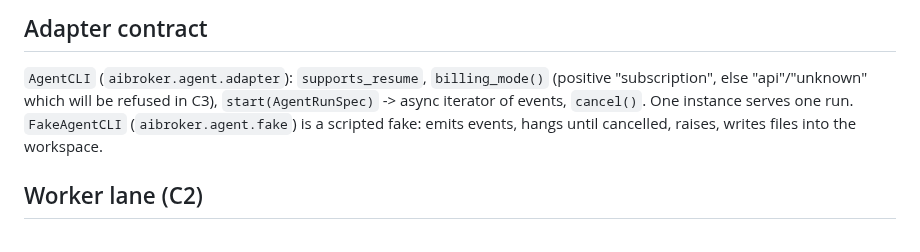
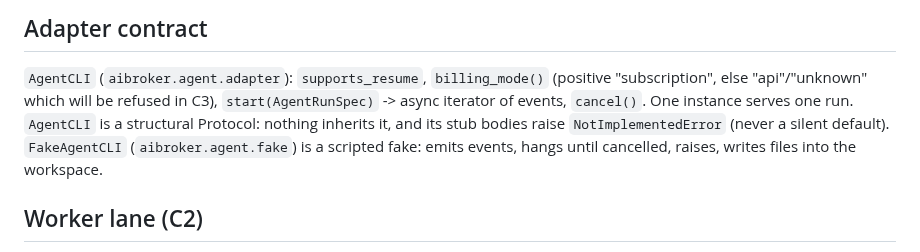
Before and after one commit to zapleoceo/AIbroker, a Markdown page: docs/agent-runs.md, the part around the change. Rendered like a GitHub page.

Commit message:
docs(agent-runs): AgentCLI is a structural protocol whose stubs raise
Co-Authored-By: Claude Opus 5.5 <noreply@anthropic.com>

```diff
--- a/docs/agent-runs.md
+++ b/docs/agent-runs.md
@@ -200,7 +200,8 @@ Exactly one terminal event ends a run (`TERMINAL_TYPES`).
 
 `AgentCLI` (`aibroker.agent.adapter`): `supports_resume`, `billing_mode()` (positive
 "subscription", else "api"/"unknown" which will be refused in C3), `start(AgentRunSpec)` ->
-async iterator of events, `cancel()`. One instance serves one run. `FakeAgentCLI`
+async iterator of events, `cancel()`. One instance serves one run. `AgentCLI` is a structural
+Protocol: nothing inherits it, and its stub bodies raise `NotImplementedError` (never a silent default). `FakeAgentCLI`
 (`aibroker.agent.fake`) is a scripted fake: emits events, hangs until cancelled, raises,
 writes files into the workspace.
 
```
